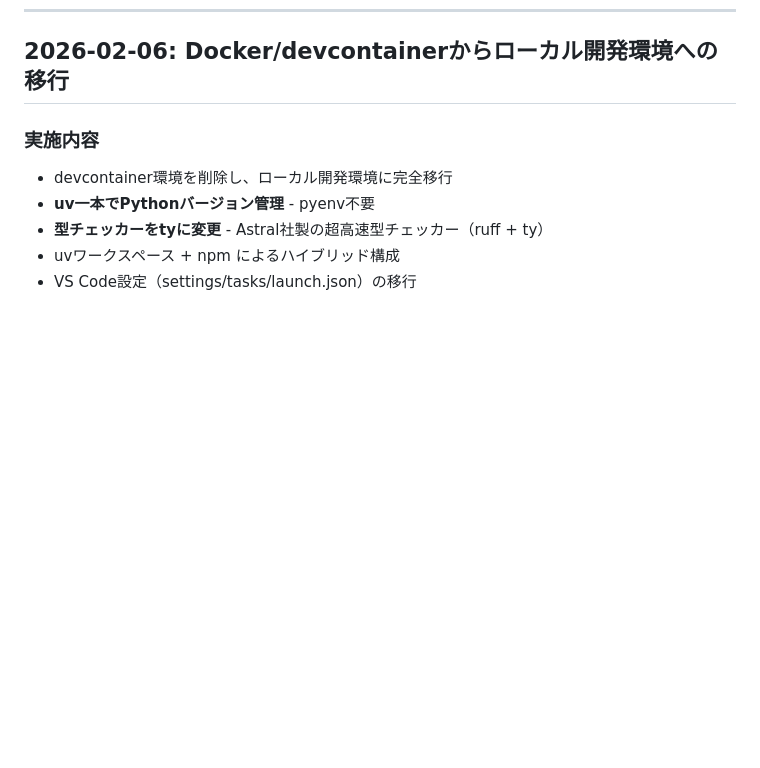
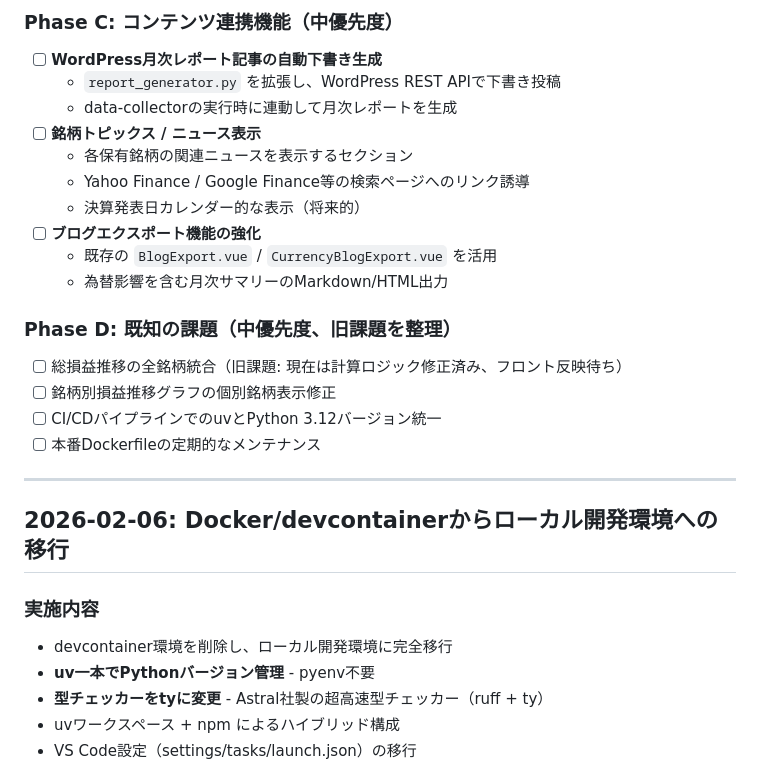
Before and after one commit to boitoshi/spreadsheet-chart-vue, a Markdown page: PROJECT_PROCEED.md, the part around one of its changes. Drawn GitHub-style; blank space fills up the shorter version.

```diff
--- a/PROJECT_PROCEED.md
+++ b/PROJECT_PROCEED.md
@@ -229,3 +284,23 @@ mv .env.example config/
+### Phase C: コンテンツ連携機能（中優先度）
+- [ ] **WordPress月次レポート記事の自動下書き生成**
+  - `report_generator.py` を拡張し、WordPress REST APIで下書き投稿
+  - data-collectorの実行時に連動して月次レポートを生成
+- [ ] **銘柄トピックス / ニュース表示**
+  - 各保有銘柄の関連ニュースを表示するセクション
+  - Yahoo Finance / Google Finance等の検索ページへのリンク誘導
+  - 決算発表日カレンダー的な表示（将来的）
+- [ ] **ブログエクスポート機能の強化**
+  - 既存の `BlogExport.vue` / `CurrencyBlogExport.vue` を活用
+  - 為替影響を含む月次サマリーのMarkdown/HTML出力
+
+### Phase D: 既知の課題（中優先度、旧課題を整理）
+- [ ] 総損益推移の全銘柄統合（旧課題: 現在は計算ロジック修正済み、フロント反映待ち）
+- [ ] 銘柄別損益推移グラフの個別銘柄表示修正
+- [ ] CI/CDパイプラインでのuvとPython 3.12バージョン統一
+- [ ] 本番Dockerfileの定期的なメンテナンス
+
+---
+
 ## 2026-02-06: Docker/devcontainerからローカル開発環境への移行
 
 ### 実施内容
```
Also changed, not shown: other parts of PROJECT_PROCEED.md (+55 -0 lines), CLAUDE.md (+22 -9 lines).
